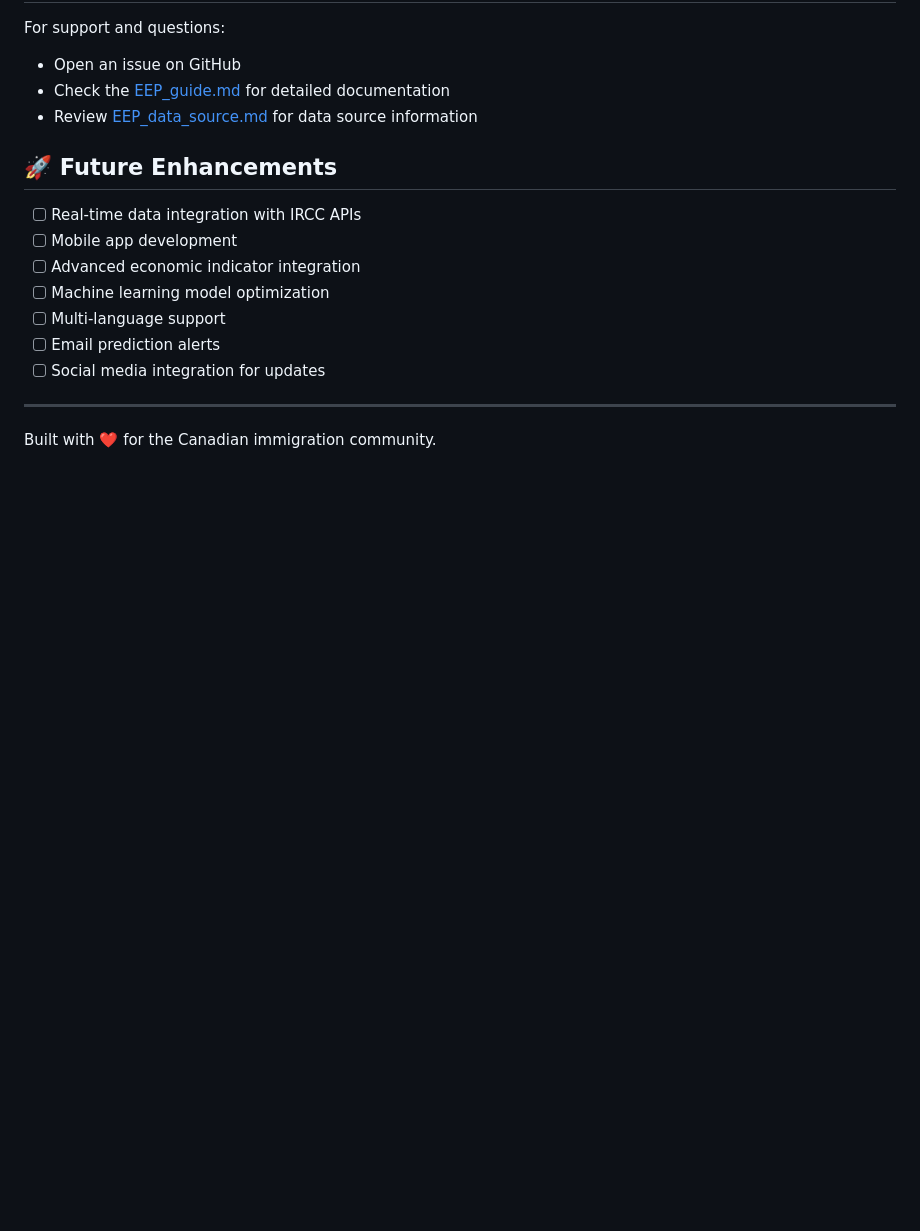
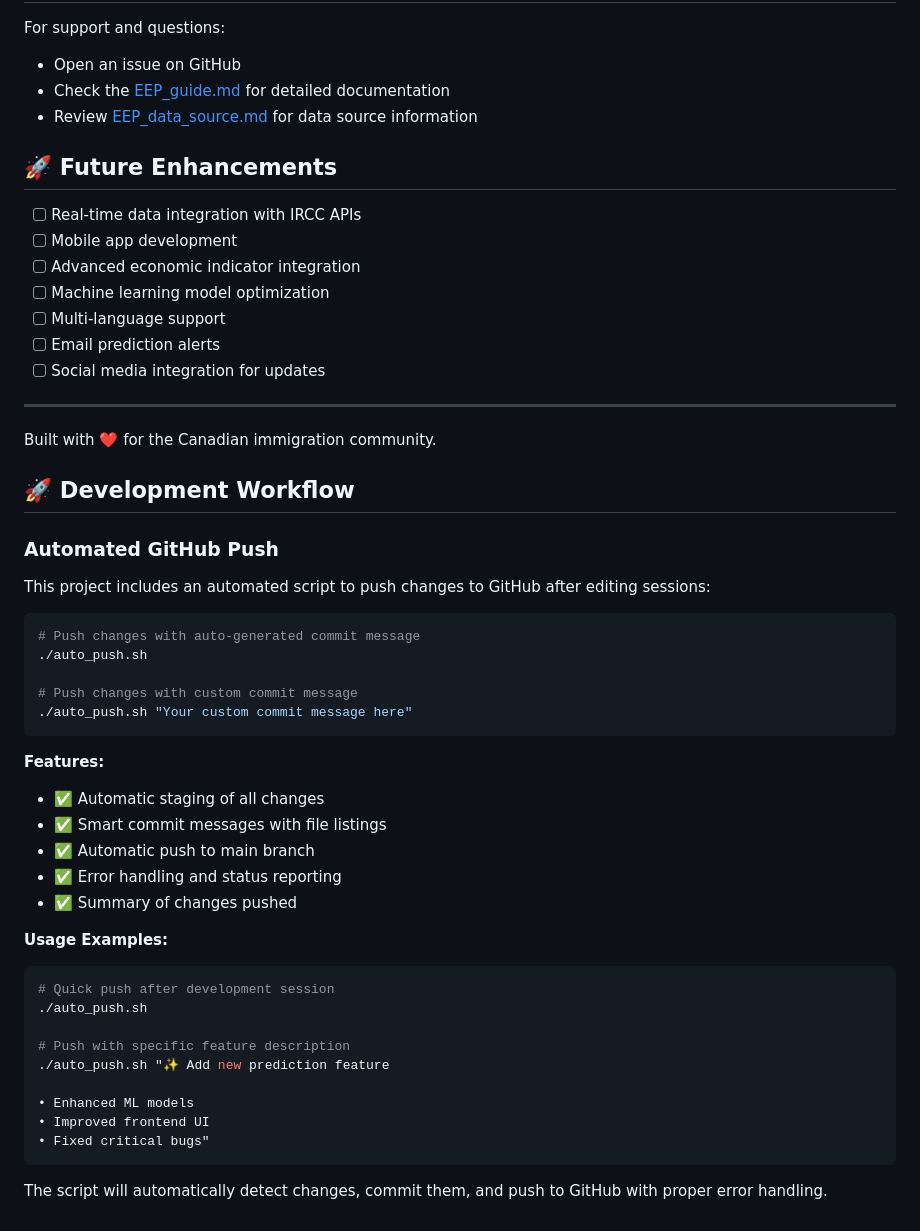
Before and after one commit to choxos/ExpressEntryPredictor, a Markdown page: README.md, the part around the change. Rendered like a GitHub page; blank space fills up the shorter version.

Commit message:
🔄 Auto-update: Changes on 2025-08-02 08:48:20
📝 Modified files:
• README.md

🤖 Automatically committed by auto_push.sh

````diff
--- a/README.md
+++ b/README.md
@@ -279,3 +279,39 @@ For support and questions:
 ---
 
 Built with ❤️ for the Canadian immigration community.
+
+## 🚀 Development Workflow
+
+### Automated GitHub Push
+
+This project includes an automated script to push changes to GitHub after editing sessions:
+
+```bash
+# Push changes with auto-generated commit message
+./auto_push.sh
+
+# Push changes with custom commit message
+./auto_push.sh "Your custom commit message here"
+```
+
+**Features:**
+- ✅ Automatic staging of all changes
+- ✅ Smart commit messages with file listings
+- ✅ Automatic push to main branch
+- ✅ Error handling and status reporting
+- ✅ Summary of changes pushed
+
+**Usage Examples:**
+```bash
+# Quick push after development session
+./auto_push.sh
+
+# Push with specific feature description
+./auto_push.sh "✨ Add new prediction feature
+
+• Enhanced ML models
+• Improved frontend UI
+• Fixed critical bugs"
+```
+
+The script will automatically detect changes, commit them, and push to GitHub with proper error handling.
````
